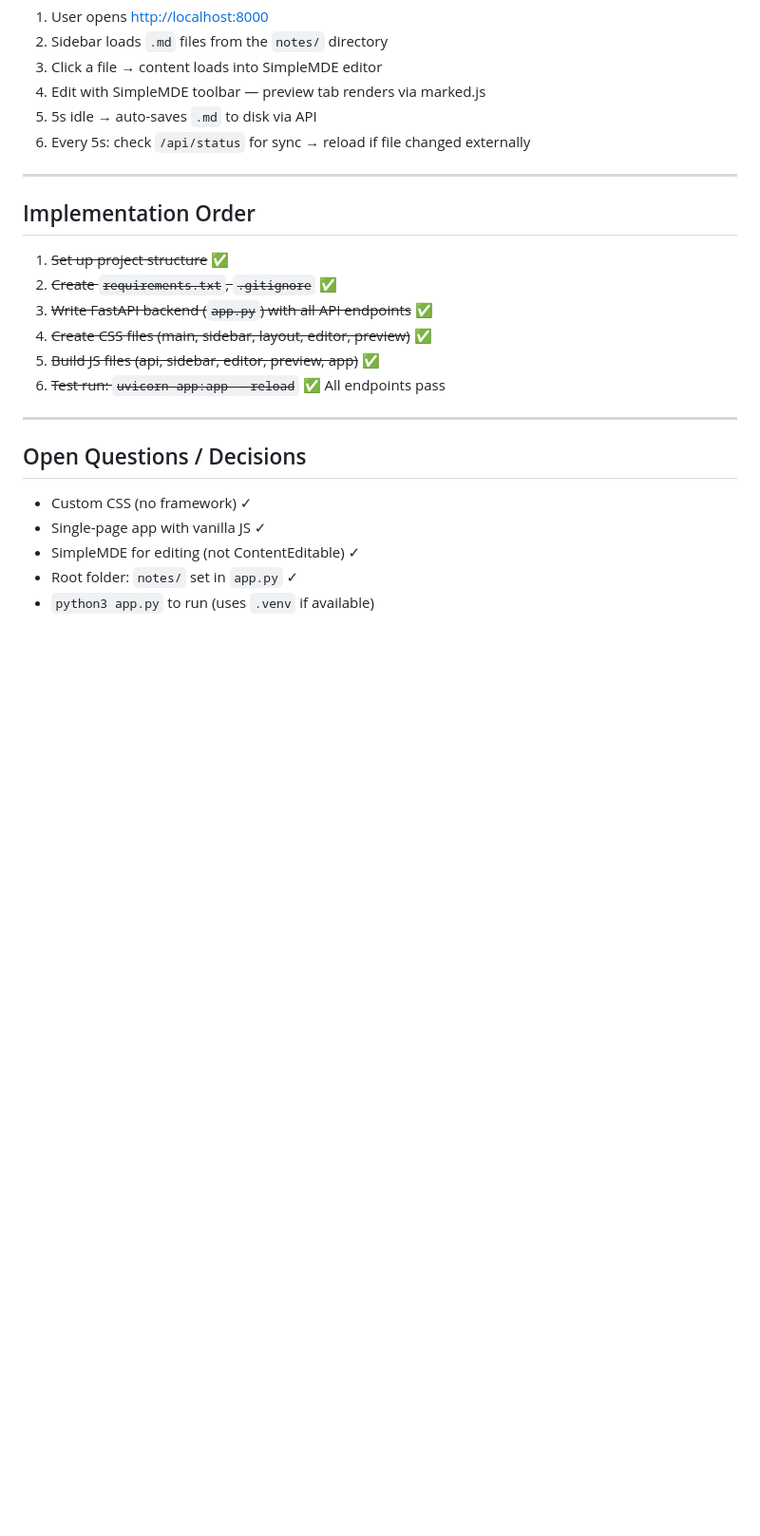
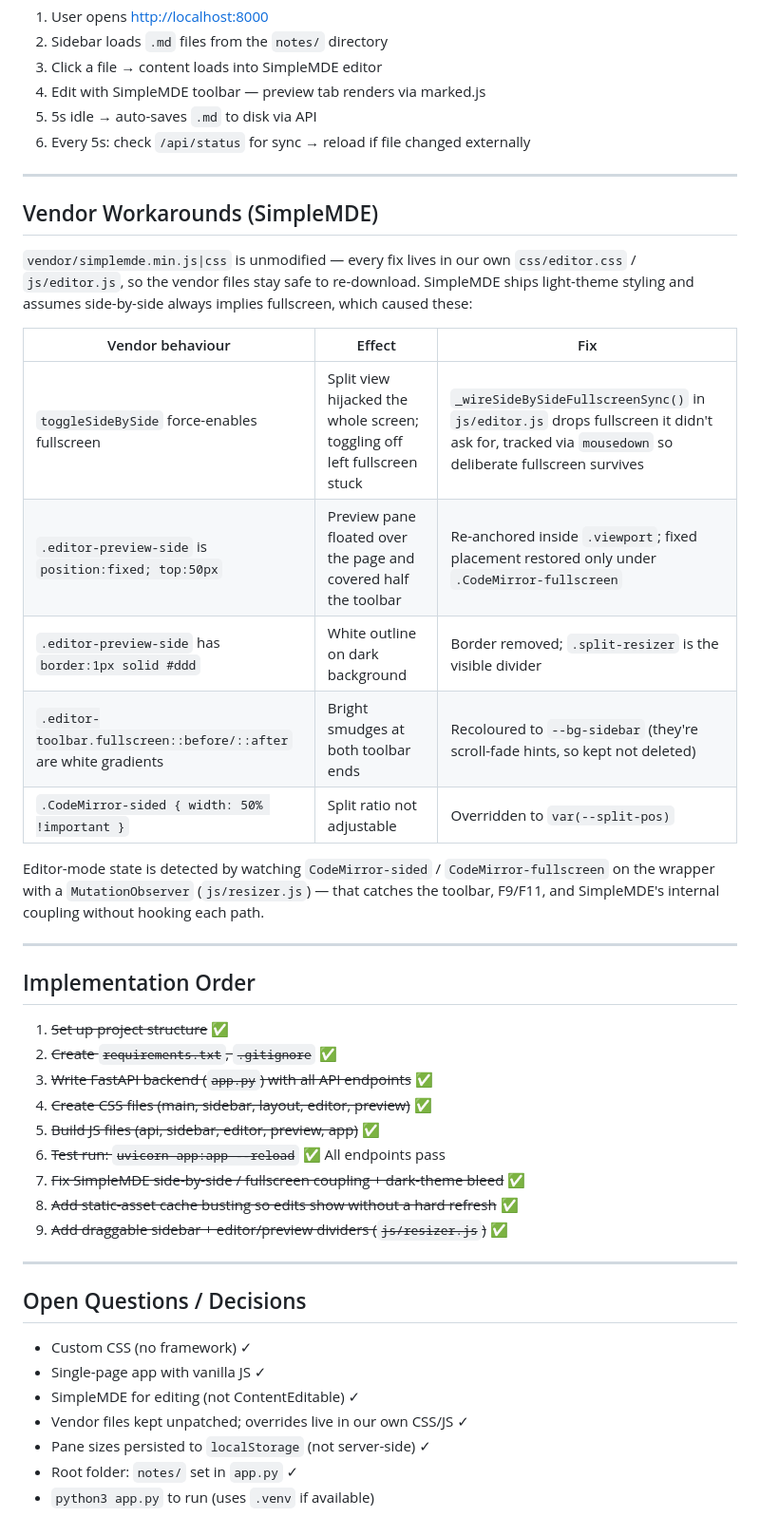
Before and after one commit to adamvirtualspace-lab/Possess, a Markdown page: plan.md, the part around one of its changes. Shown at 95% size. GitHub-like rendering; blank space fills up the shorter version.

```diff
--- a/plan.md
+++ b/plan.md
@@ -112,6 +121,27 @@ possess/
 
 ---
 
+## Vendor Workarounds (SimpleMDE)
+
+`vendor/simplemde.min.js|css` is unmodified — every fix lives in our own
+`css/editor.css` / `js/editor.js`, so the vendor files stay safe to re-download.
+SimpleMDE ships light-theme styling and assumes side-by-side always implies
+fullscreen, which caused these:
+
+| Vendor behaviour | Effect | Fix |
+|---|---|---|
+| `toggleSideBySide` force-enables fullscreen | Split view hijacked the whole screen; toggling off left fullscreen stuck | `_wireSideBySideFullscreenSync()` in `js/editor.js` drops fullscreen it didn't ask for, tracked via `mousedown` so deliberate fullscreen survives |
+| `.editor-preview-side` is `position:fixed; top:50px` | Preview pane floated over the page and covered half the toolbar | Re-anchored inside `.viewport`; fixed placement restored only under `.CodeMirror-fullscreen` |
+| `.editor-preview-side` has `border:1px solid #ddd` | White outline on dark background | Border removed; `.split-resizer` is the visible divider |
+| `.editor-toolbar.fullscreen::before/::after` are white gradients | Bright smudges at both toolbar ends | Recoloured to `--bg-sidebar` (they're scroll-fade hints, so kept not deleted) |
+| `.CodeMirror-sided { width: 50% !important }` | Split ratio not adjustable | Overridden to `var(--split-pos)` |
+
+Editor-mode state is detected by watching `CodeMirror-sided` / `CodeMirror-fullscreen`
+on the wrapper with a `MutationObserver` (`js/resizer.js`) — that catches the toolbar,
+F9/F11, and SimpleMDE's internal coupling without hooking each path.
+
+---
+
 ## Implementation Order
 
 1. ~~Set up project structure~~ ✅
@@ -120,6 +150,9 @@ possess/
 4. ~~Create CSS files (main, sidebar, layout, editor, preview)~~ ✅
 5. ~~Build JS files (api, sidebar, editor, preview, app)~~ ✅
 6. ~~Test run: `uvicorn app:app --reload`~~ ✅ All endpoints pass
+7. ~~Fix SimpleMDE side-by-side / fullscreen coupling + dark-theme bleed~~ ✅
+8. ~~Add static-asset cache busting so edits show without a hard refresh~~ ✅
+9. ~~Add draggable sidebar + editor/preview dividers (`js/resizer.js`)~~ ✅
 
 ---
 
@@ -127,5 +160,7 @@ possess/
 - Custom CSS (no framework) ✓
 - Single-page app with vanilla JS ✓
 - SimpleMDE for editing (not ContentEditable) ✓
+- Vendor files kept unpatched; overrides live in our own CSS/JS ✓
+- Pane sizes persisted to `localStorage` (not server-side) ✓
 - Root folder: `notes/` set in `app.py` ✓
 - `python3 app.py` to run (uses `.venv` if available)
```
Also changed, not shown: other parts of plan.md (+14 -5 lines).
